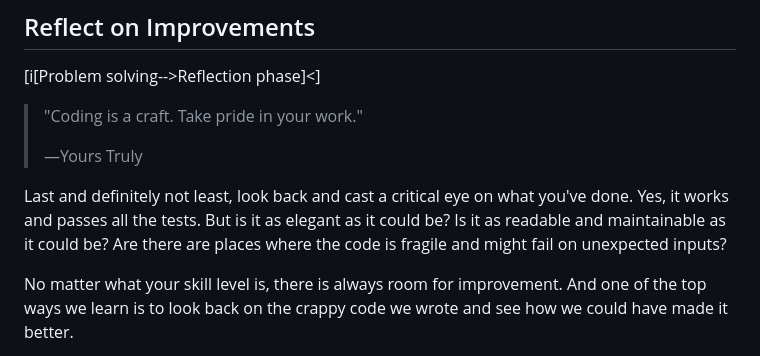
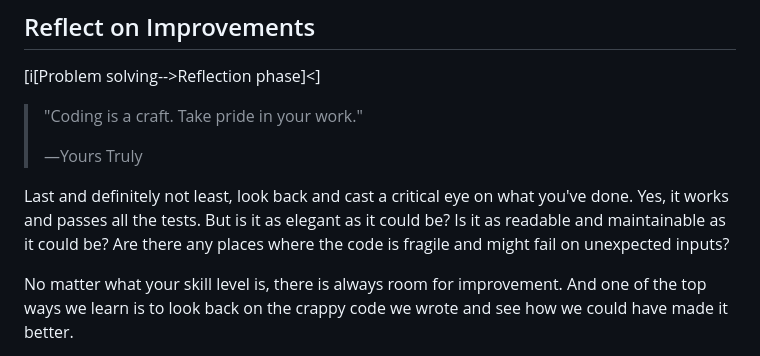
Before and after one commit to beejjorgensen/bglcs, a Markdown page: src/bglcs_part_040_problemsolving.md, the part around the change. Drawn GitHub-style.

Commit message:
fix typo are -> any

```diff
--- a/src/bglcs_part_040_problemsolving.md
+++ b/src/bglcs_part_040_problemsolving.md
@@ -300,7 +300,7 @@ tests.***
 Last and definitely not least, look back and cast a critical eye on what
 you've done. Yes, it works and passes all the tests. But is it as
 elegant as it could be? Is it as readable and maintainable as it could
-be? Are there are places where the code is fragile and might fail on
+be? Are there any places where the code is fragile and might fail on
 unexpected inputs?
 
 No matter what your skill level is, there is always room for
```
